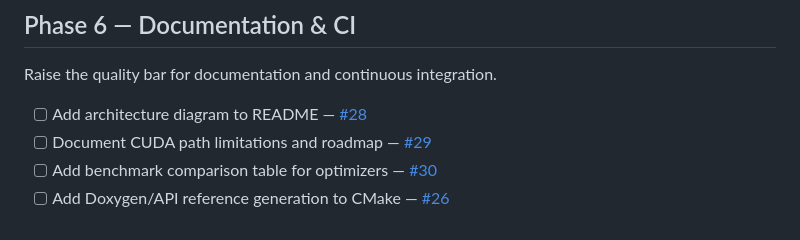
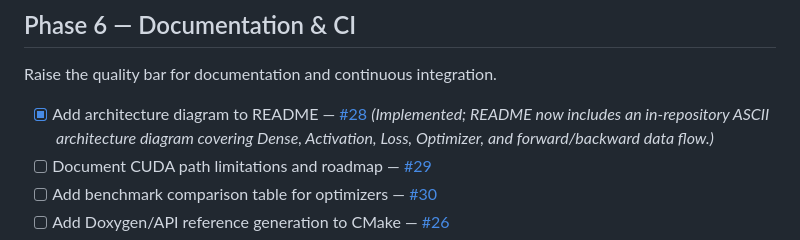
Before and after one commit to tiagofga/mlp, a Markdown page: ROADMAP.md, the part around the change. GitHub-like rendering.

Commit message:
docs: mark architecture diagram issue implemented

```diff
--- a/ROADMAP.md
+++ b/ROADMAP.md
@@ -84,7 +84,7 @@ Expand the layer and loss catalogue and improve cross-language usability.
 
 Raise the quality bar for documentation and continuous integration.
 
-- [ ] Add architecture diagram to README — [#28](https://github.com/tiagofga/mlp/issues/28)
+- [x] Add architecture diagram to README — [#28](https://github.com/tiagofga/mlp/issues/28) *(Implemented; README now includes an in-repository ASCII architecture diagram covering Dense, Activation, Loss, Optimizer, and forward/backward data flow.)*
 - [ ] Document CUDA path limitations and roadmap — [#29](https://github.com/tiagofga/mlp/issues/29)
 - [ ] Add benchmark comparison table for optimizers — [#30](https://github.com/tiagofga/mlp/issues/30)
 - [ ] Add Doxygen/API reference generation to CMake — [#26](https://github.com/tiagofga/mlp/issues/26)
```
